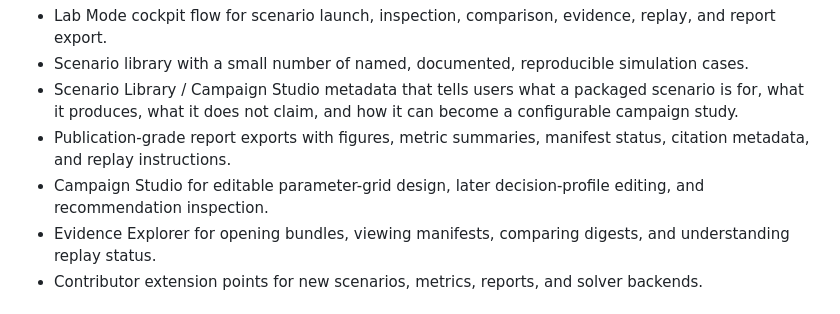
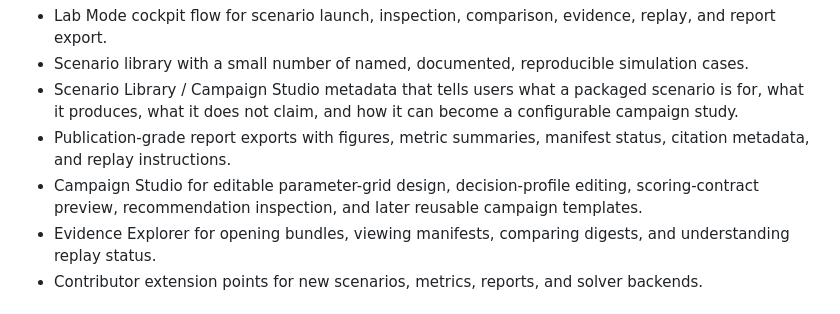
Before and after one commit to AI-Bio-Synergy-Holdings-LLC/QS-DMSS, a Markdown page: docs/product-vision.md, the part around the change. Rendered like a GitHub page.

```diff
--- a/docs/product-vision.md
+++ b/docs/product-vision.md
@@ -99,8 +99,9 @@ The strategic build priorities are:
   become a configurable campaign study.
 - Publication-grade report exports with figures, metric summaries, manifest
   status, citation metadata, and replay instructions.
-- Campaign Studio for editable parameter-grid design, later decision-profile
-  editing, and recommendation inspection.
+- Campaign Studio for editable parameter-grid design, decision-profile editing,
+  scoring-contract preview, recommendation inspection, and later reusable
+  campaign templates.
 - Evidence Explorer for opening bundles, viewing manifests, comparing digests,
   and understanding replay status.
 - Contributor extension points for new scenarios, metrics, reports, and solver
```
Also changed, not shown: README.md (+4 -2 lines), docs/contributor-roadmap.md (+4 -2 lines).
